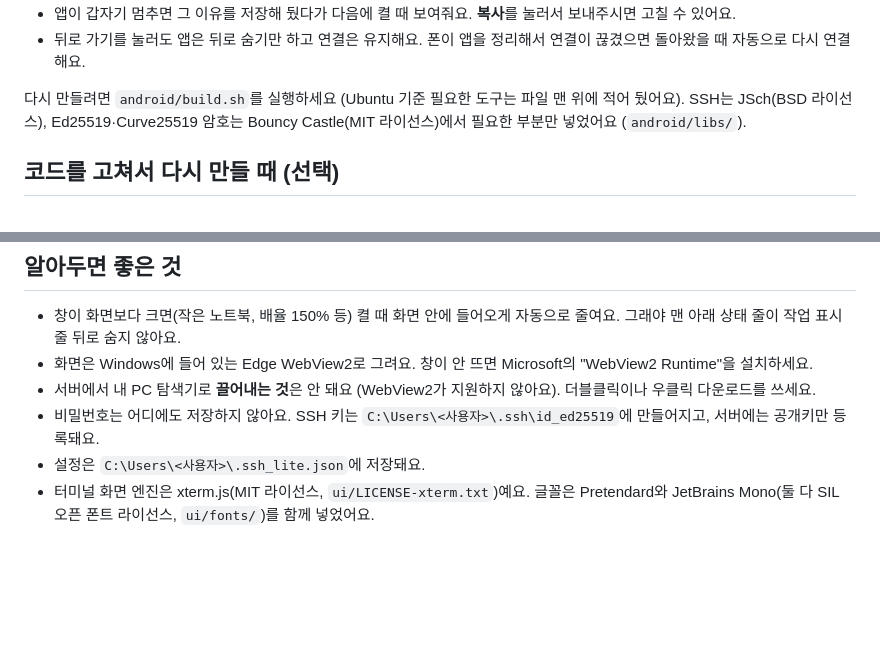
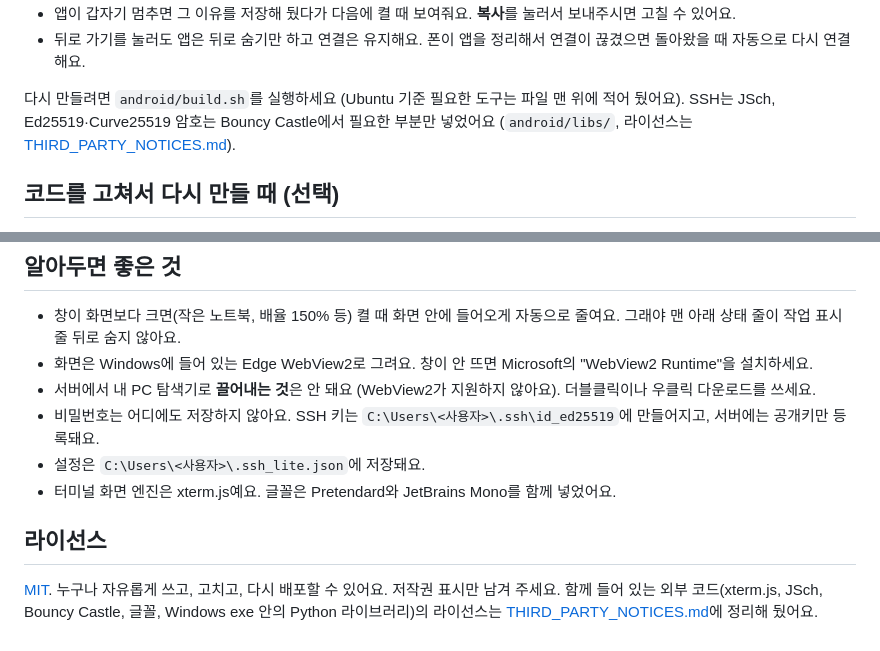
Before and after one commit to Jaeseung1/ssh-lite, a Markdown page: README.md, 2 parts joined by grey strips. Drawn GitHub-style; blank space fills up the shorter version.

```diff
--- a/README.md
+++ b/README.md
@@ -102,7 +112,7 @@
 - 뒤로 가기를 눌러도 앱은 뒤로 숨기만 하고 연결은 유지해요. 폰이 앱을 정리해서 연결이 끊겼으면 돌아왔을 때 자동으로 다시 연결해요.
 
 다시 만들려면 `android/build.sh`를 실행하세요 (Ubuntu 기준 필요한 도구는 파일 맨 위에 적어 뒀어요).
-SSH는 JSch(BSD 라이선스), Ed25519·Curve25519 암호는 Bouncy Castle(MIT 라이선스)에서 필요한 부분만 넣었어요 (`android/libs/`).
+SSH는 JSch, Ed25519·Curve25519 암호는 Bouncy Castle에서 필요한 부분만 넣었어요 (`android/libs/`, 라이선스는 [THIRD_PARTY_NOTICES.md](THIRD_PARTY_NOTICES.md)).
 
 ## 코드를 고쳐서 다시 만들 때 (선택)
 
@@ -116,4 +126,9 @@ exe 없이 바로 실행하려면 `pip install -r requirements.txt` 후 `ssh_lit
 - 서버에서 내 PC 탐색기로 **끌어내는 것**은 안 돼요 (WebView2가 지원하지 않아요). 더블클릭이나 우클릭 다운로드를 쓰세요.
 - 비밀번호는 어디에도 저장하지 않아요. SSH 키는 `C:\Users\<사용자>\.ssh\id_ed25519`에 만들어지고, 서버에는 공개키만 등록돼요.
 - 설정은 `C:\Users\<사용자>\.ssh_lite.json`에 저장돼요.
-- 터미널 화면 엔진은 xterm.js(MIT 라이선스, `ui/LICENSE-xterm.txt`)예요. 글꼴은 Pretendard와 JetBrains Mono(둘 다 SIL 오픈 폰트 라이선스, `ui/fonts/`)를 함께 넣었어요.
+- 터미널 화면 엔진은 xterm.js예요. 글꼴은 Pretendard와 JetBrains Mono를 함께 넣었어요.
+
+## 라이선스
+
+[MIT](LICENSE). 누구나 자유롭게 쓰고, 고치고, 다시 배포할 수 있어요. 저작권 표시만 남겨 주세요.
+함께 들어 있는 외부 코드(xterm.js, JSch, Bouncy Castle, 글꼴, Windows exe 안의 Python 라이브러리)의 라이선스는 [THIRD_PARTY_NOTICES.md](THIRD_PARTY_NOTICES.md)에 정리해 뒀어요.
```
Also changed, not shown: other parts of README.md (+11 -1 lines), THIRD_PARTY_NOTICES.md (added, +36 -0 lines), docs/screenshot-pc.png (added), docs/screenshot-phone.png (added), 8 other files.
